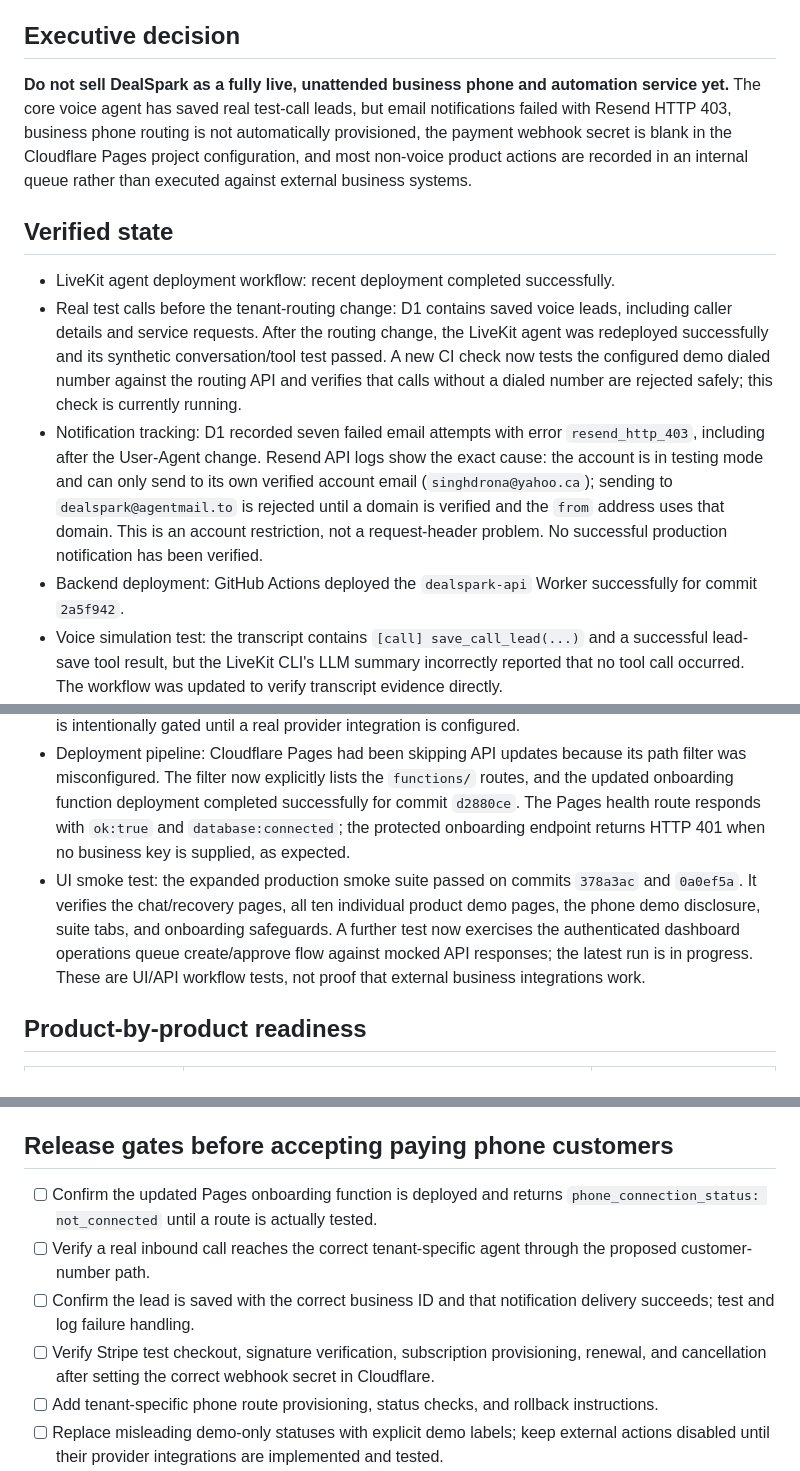
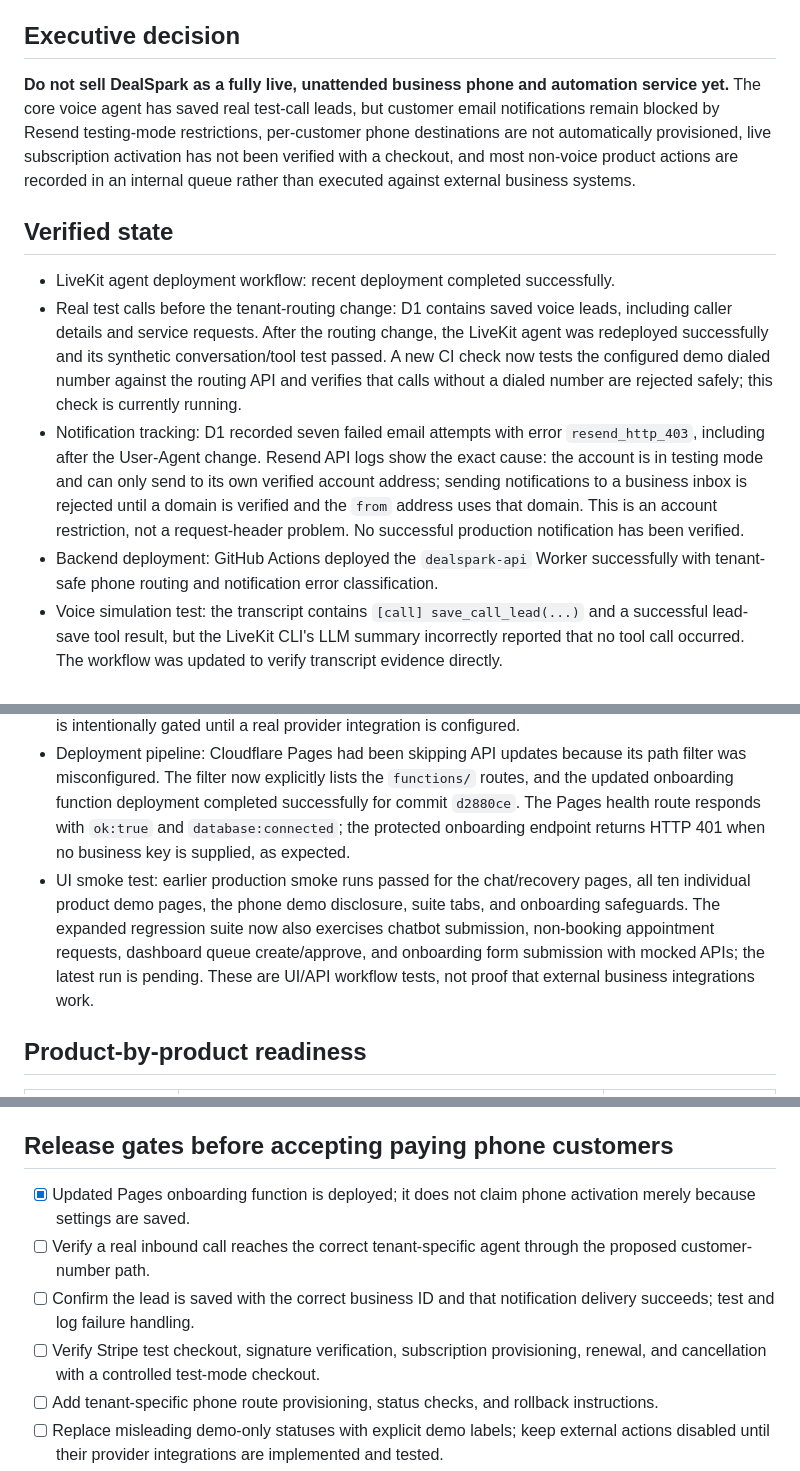
Before and after one commit to singhdrona30-beep/DealSpark-Recovery-Desk, a Markdown page: docs/PRODUCT-READINESS-AUDIT.md, 3 parts joined by grey strips. Drawn GitHub-style.

Commit message:
Remove private email detail and refresh release readiness findings

```diff
--- a/docs/PRODUCT-READINESS-AUDIT.md
+++ b/docs/PRODUCT-READINESS-AUDIT.md
@@ -5,14 +5,14 @@ Scope: GitHub repository, Cloudflare Pages/Workers configuration, D1 lead and no
 
 ## Executive decision
 
-**Do not sell DealSpark as a fully live, unattended business phone and automation service yet.** The core voice agent has saved real test-call leads, but email notifications failed with Resend HTTP 403, business phone routing is not automatically provisioned, the payment webhook secret is blank in the Cloudflare Pages project configuration, and most non-voice product actions are recorded in an internal queue rather than executed against external business systems.
+**Do not sell DealSpark as a fully live, unattended business phone and automation service yet.** The core voice agent has saved real test-call leads, but customer email notifications remain blocked by Resend testing-mode restrictions, per-customer phone destinations are not automatically provisioned, live subscription activation has not been verified with a checkout, and most non-voice product actions are recorded in an internal queue rather than executed against external business systems.
 
 ## Verified state
 
 - LiveKit agent deployment workflow: recent deployment completed successfully.
 - Real test calls before the tenant-routing change: D1 contains saved voice leads, including caller details and service requests. After the routing change, the LiveKit agent was redeployed successfully and its synthetic conversation/tool test passed. A new CI check now tests the configured demo dialed number against the routing API and verifies that calls without a dialed number are rejected safely; this check is currently running.
-- Notification tracking: D1 recorded seven failed email attempts with error `resend_http_403`, including after the User-Agent change. Resend API logs show the exact cause: the account is in testing mode and can only send to its own verified account email (`singhdrona@yahoo.ca`); sending to `dealspark@agentmail.to` is rejected until a domain is verified and the `from` address uses that domain. This is an account restriction, not a request-header problem. No successful production notification has been verified.
-- Backend deployment: GitHub Actions deployed the `dealspark-api` Worker successfully for commit `2a5f942`.
+- Notification tracking: D1 recorded seven failed email attempts with error `resend_http_403`, including after the User-Agent change. Resend API logs show the exact cause: the account is in testing mode and can only send to its own verified account address; sending notifications to a business inbox is rejected until a domain is verified and the `from` address uses that domain. This is an account restriction, not a request-header problem. No successful production notification has been verified.
+- Backend deployment: GitHub Actions deployed the `dealspark-api` Worker successfully with tenant-safe phone routing and notification error classification.
 - Voice simulation test: the transcript contains `[call] save_call_lead(...)` and a successful lead-save tool result, but the LiveKit CLI's LLM summary incorrectly reported that no tool call occurred. The workflow was updated to verify transcript evidence directly.
 - Business onboarding: settings can be saved, but the form does not create or verify a phone carrier route. It must never mark phone service active merely because settings were saved. The configuration now stores normalized main and destination numbers. The voice backend resolves SIP calls by the number actually dialed and the saved business route; it rejects missing or ambiguous routes instead of sending the lead to the demo business. The current shared demo number is `+1 240-231-4013`, mapped to the demo tenant only; it must not be reused for customer tenants.
 - Stripe webhook: the live account had a webhook endpoint whose signing secret was not configured in Pages. A new live endpoint was created for the same URL, its signing secret was added to Cloudflare Pages, and the updated Pages function deployed successfully; the old endpoint was disabled. The Pages API hides secret values on read-back, so the environment value cannot be independently displayed. No paid checkout was run because that would create a real subscription charge. D1 currently shows one `starter/setup` subscription and zero active subscriptions, so payment activation still needs a controlled end-to-end checkout test before customers are accepted.
@@ -20,7 +20,7 @@ Scope: GitHub repository, Cloudflare Pages/Workers configuration, D1 lead and no
 - Product-suite plan access: the product-state API originally mapped only the legacy `starter/growth/pro/business` plans, so individual product and bundle subscriptions could be blocked from the suite. A plan-to-feature map for all current individual products and bundles has now been added and deployed. The public Product Suite's DealSpark Complete savings text was also corrected to match the published price list ($130/month savings).
 - Customer acquisition workflow: `customer-engine.yml` searches public GitHub repositories and drafts outreach. That is not equivalent to finding verified local businesses or sending emails; the send step is intentionally gated until a real provider integration is configured.
 - Deployment pipeline: Cloudflare Pages had been skipping API updates because its path filter was misconfigured. The filter now explicitly lists the `functions/` routes, and the updated onboarding function deployment completed successfully for commit `d2880ce`. The Pages health route responds with `ok:true` and `database:connected`; the protected onboarding endpoint returns HTTP 401 when no business key is supplied, as expected.
-- UI smoke test: the expanded production smoke suite passed on commits `378a3ac` and `0a0ef5a`. It verifies the chat/recovery pages, all ten individual product demo pages, the phone demo disclosure, suite tabs, and onboarding safeguards. A further test now exercises the authenticated dashboard operations queue create/approve flow against mocked API responses; the latest run is in progress. These are UI/API workflow tests, not proof that external business integrations work.
+- UI smoke test: earlier production smoke runs passed for the chat/recovery pages, all ten individual product demo pages, the phone demo disclosure, suite tabs, and onboarding safeguards. The expanded regression suite now also exercises chatbot submission, non-booking appointment requests, dashboard queue create/approve, and onboarding form submission with mocked APIs; the latest run is pending. These are UI/API workflow tests, not proof that external business integrations work.
 
 ## Product-by-product readiness
 
@@ -69,10 +69,10 @@ Official pricing reference: https://livekit.com/pricing
 
 ## Release gates before accepting paying phone customers
 
-- [ ] Confirm the updated Pages onboarding function is deployed and returns `phone_connection_status: not_connected` until a route is actually tested.
+- [x] Updated Pages onboarding function is deployed; it does not claim phone activation merely because settings are saved.
 - [ ] Verify a real inbound call reaches the correct tenant-specific agent through the proposed customer-number path.
 - [ ] Confirm the lead is saved with the correct business ID and that notification delivery succeeds; test and log failure handling.
-- [ ] Verify Stripe test checkout, signature verification, subscription provisioning, renewal, and cancellation after setting the correct webhook secret in Cloudflare.
+- [ ] Verify Stripe test checkout, signature verification, subscription provisioning, renewal, and cancellation with a controlled test-mode checkout.
 - [ ] Add tenant-specific phone route provisioning, status checks, and rollback instructions.
 - [ ] Replace misleading demo-only statuses with explicit demo labels; keep external actions disabled until their provider integrations are implemented and tested.
 - [ ] Run browser tests against the deployed website and Pages API, not only local static files.
```
Also changed, not shown: other parts of docs/PRODUCT-READINESS-AUDIT.md (+1 -1 lines).
